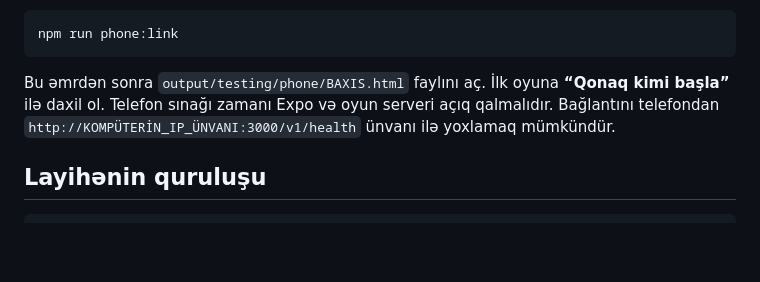
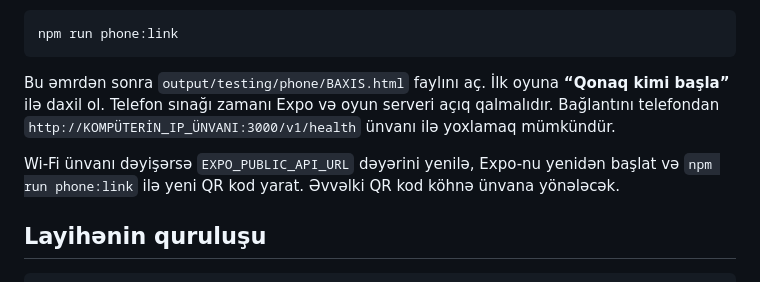
Before and after one commit to IsrafilIsakhli/Bilirsen, a Markdown page: README.md, the part around the change. Drawn GitHub-style; blank space fills up the shorter version.

Commit message:
docs: clarify phone setup after Wi-Fi address changes

````diff
--- a/README.md
+++ b/README.md
@@ -137,6 +137,8 @@ npm run phone:link
 
 Bu əmrdən sonra `output/testing/phone/BAXIS.html` faylını aç. İlk oyuna **“Qonaq kimi başla”** ilə daxil ol. Telefon sınağı zamanı Expo və oyun serveri açıq qalmalıdır. Bağlantını telefondan `http://KOMPÜTERİN_IP_ÜNVANI:3000/v1/health` ünvanı ilə yoxlamaq mümkündür.
 
+Wi-Fi ünvanı dəyişərsə `EXPO_PUBLIC_API_URL` dəyərini yenilə, Expo-nu yenidən başlat və `npm run phone:link` ilə yeni QR kod yarat. Əvvəlki QR kod köhnə ünvana yönələcək.
+
 ## Layihənin quruluşu
 
 ```text
````
